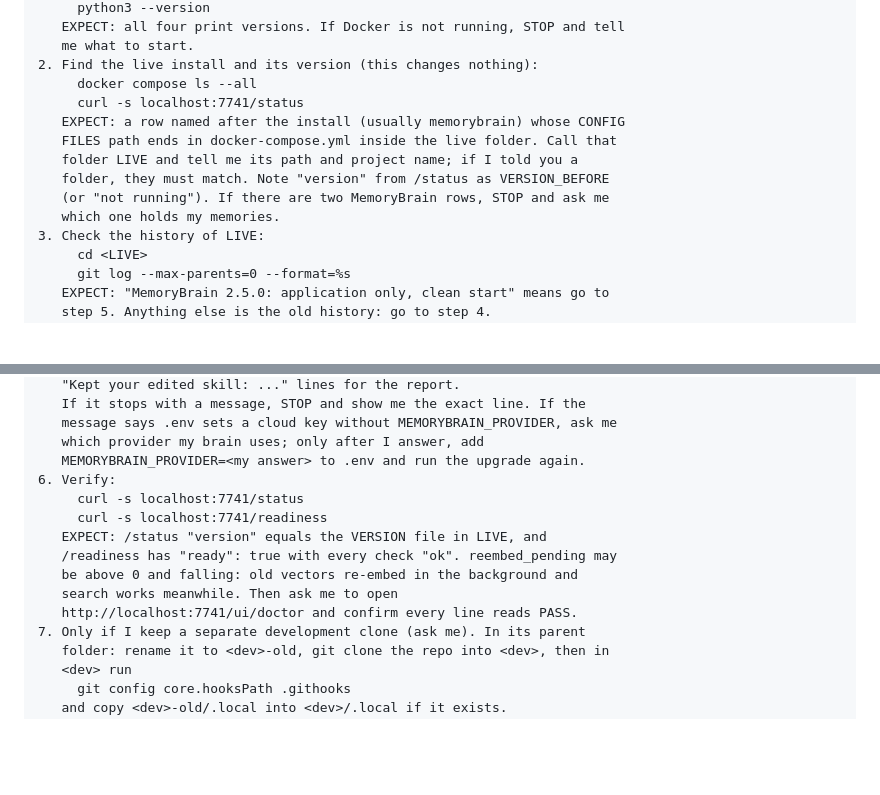
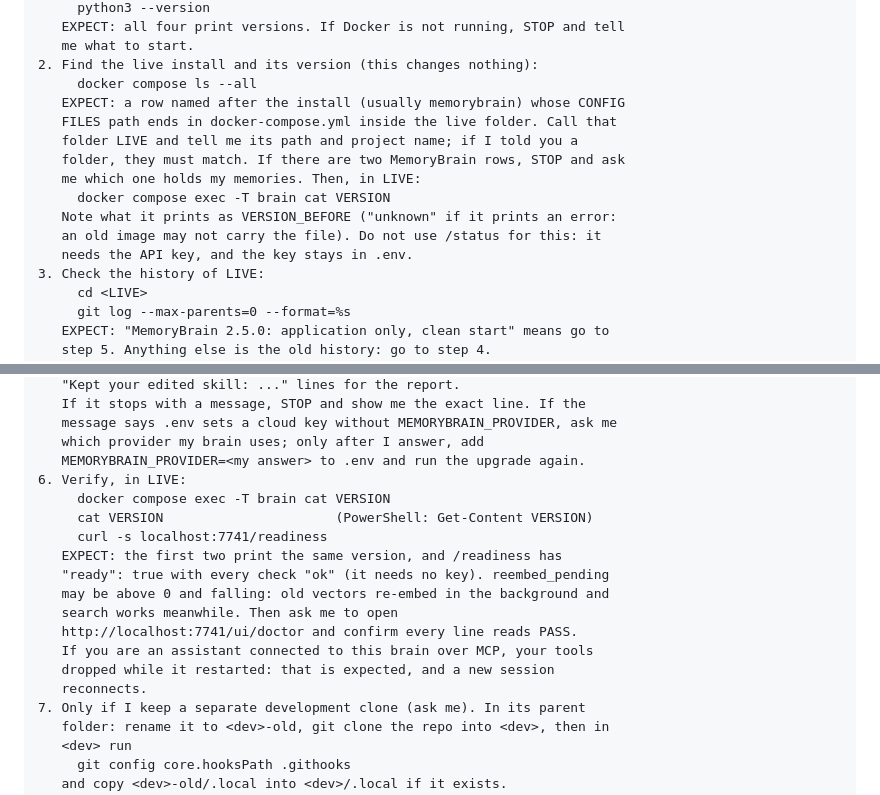
Before and after one commit to Zarakilian/MemoryBrain, a Markdown page: docs/AI_INSTALL_PROMPTS.md, 2 parts joined by grey strips. GitHub-like rendering; blank space fills up the shorter version.

Commit message:
docs: read the running version from the container, not /status
/status answers 401 without X-Brain-Key when BRAIN_API_KEY is set, which
would stop an AI following Prompt 3 at its second step. The guide and the
prompt now read the running release with `docker compose exec -T brain
cat VERSION` (relative to the container's /app, so Git Bash cannot rewrite
the path), compare it with the clone's VERSION, and keep /readiness, which
never needs the key, for health. Prompt 3 also says an assistant's own MCP
tools drop while the brain restarts. The `docker compose ls --all` note now
says where it was actually run.

Co-authored-by: Claude <noreply@anthropic.com>

```diff
--- a/docs/AI_INSTALL_PROMPTS.md
+++ b/docs/AI_INSTALL_PROMPTS.md
@@ -221,13 +221,15 @@ STEPS
    me what to start.
 2. Find the live install and its version (this changes nothing):
      docker compose ls --all
-     curl -s localhost:7741/status
    EXPECT: a row named after the install (usually memorybrain) whose CONFIG
    FILES path ends in docker-compose.yml inside the live folder. Call that
    folder LIVE and tell me its path and project name; if I told you a
-   folder, they must match. Note "version" from /status as VERSION_BEFORE
-   (or "not running"). If there are two MemoryBrain rows, STOP and ask me
-   which one holds my memories.
+   folder, they must match. If there are two MemoryBrain rows, STOP and ask
+   me which one holds my memories. Then, in LIVE:
+     docker compose exec -T brain cat VERSION
+   Note what it prints as VERSION_BEFORE ("unknown" if it prints an error:
+   an old image may not carry the file). Do not use /status for this: it
+   needs the API key, and the key stays in .env.
 3. Check the history of LIVE:
      cd <LIVE>
      git log --max-parents=0 --format=%s
@@ -256,14 +258,18 @@ STEPS
    message says .env sets a cloud key without MEMORYBRAIN_PROVIDER, ask me
    which provider my brain uses; only after I answer, add
    MEMORYBRAIN_PROVIDER=<my answer> to .env and run the upgrade again.
-6. Verify:
-     curl -s localhost:7741/status
+6. Verify, in LIVE:
+     docker compose exec -T brain cat VERSION
+     cat VERSION                      (PowerShell: Get-Content VERSION)
      curl -s localhost:7741/readiness
-   EXPECT: /status "version" equals the VERSION file in LIVE, and
-   /readiness has "ready": true with every check "ok". reembed_pending may
-   be above 0 and falling: old vectors re-embed in the background and
+   EXPECT: the first two print the same version, and /readiness has
+   "ready": true with every check "ok" (it needs no key). reembed_pending
+   may be above 0 and falling: old vectors re-embed in the background and
    search works meanwhile. Then ask me to open
    http://localhost:7741/ui/doctor and confirm every line reads PASS.
+   If you are an assistant connected to this brain over MCP, your tools
+   dropped while it restarted: that is expected, and a new session
+   reconnects.
 7. Only if I keep a separate development clone (ask me). In its parent
    folder: rename it to <dev>-old, git clone the repo into <dev>, then in
    <dev> run
```
Also changed, not shown: docs/UPGRADE_TO_V3.md (+5 -4 lines).
